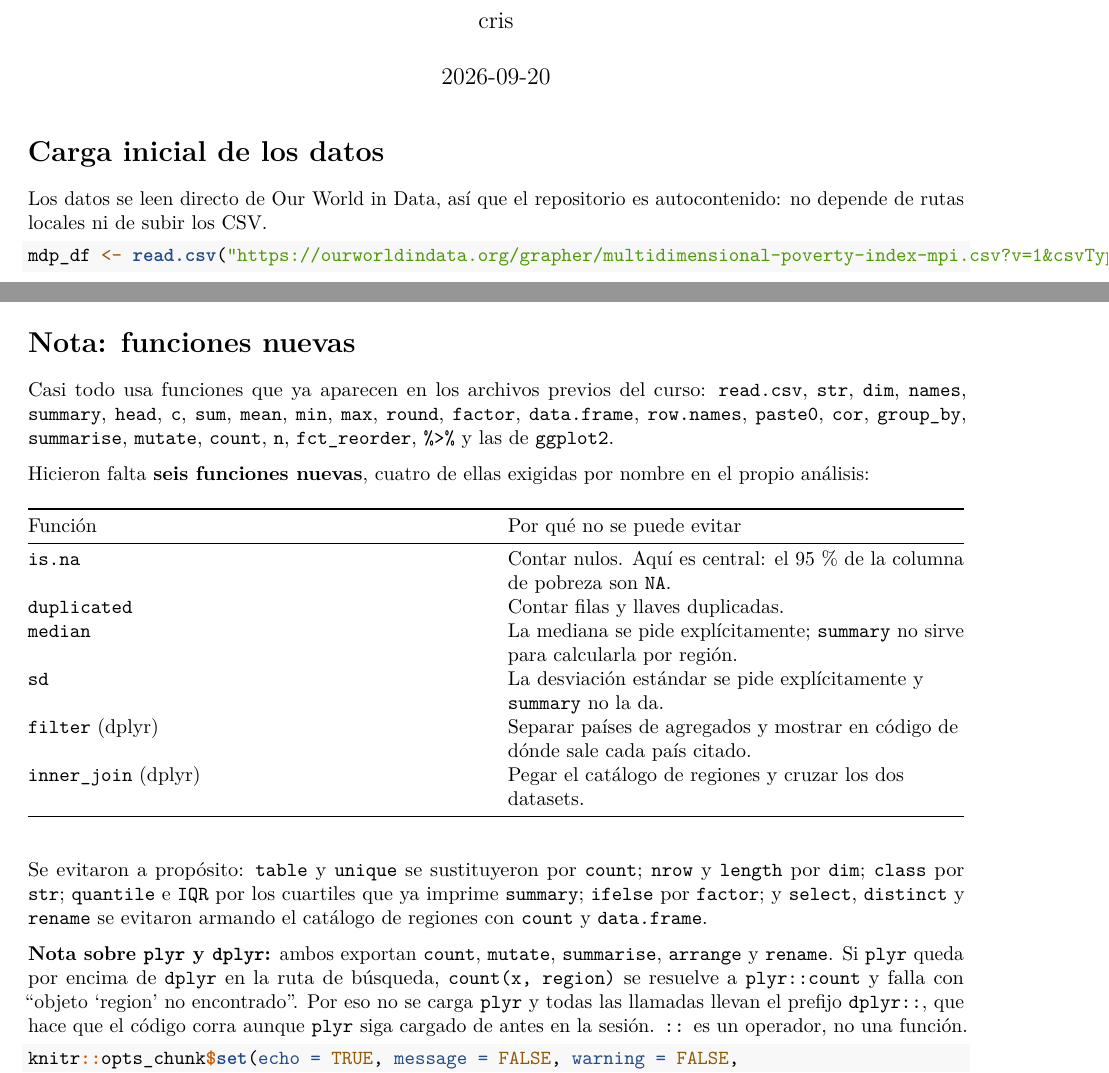
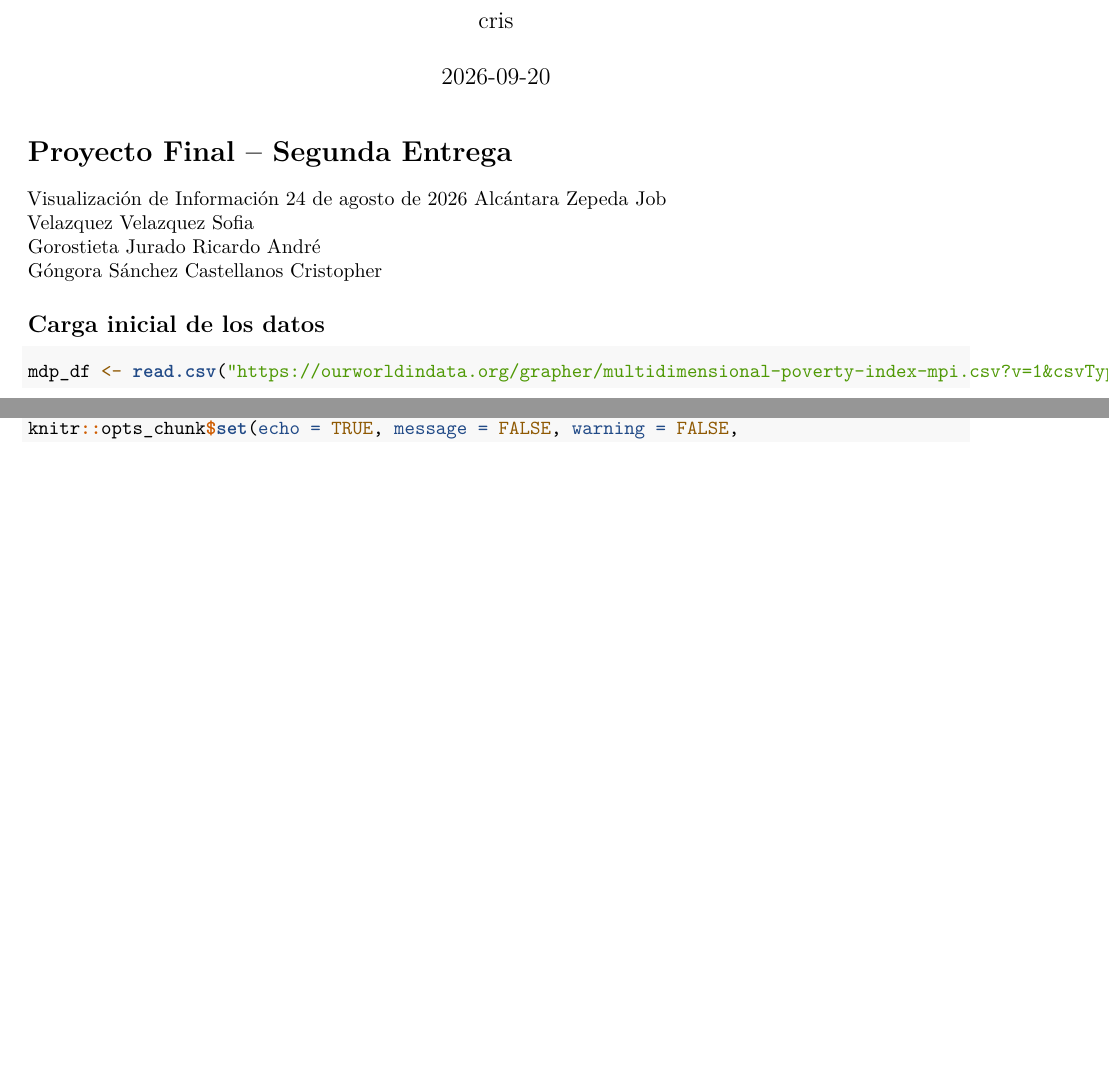
Before and after one commit to cristoredentor/ProyectoVisualizaci-n, an R Markdown document (AnalisisExploratorio.Rmd): two parts of pages 1 and 2 of 12, joined at a grey line, cut so that both start at the same text, the shorter picture padded with empty space. Rendered offline with R 4.5, knitr and Pandoc, then LaTeX, with nearby package versions; some code elsewhere in the file could not run offline.

Commit message:
Nombres añadidos

````diff
--- a/AnalisisExploratorio.Rmd
+++ b/AnalisisExploratorio.Rmd
@@ -5,10 +5,18 @@ date: "2026-09-20"
 output: pdf_document
 ---
 
-# Carga inicial de los datos
+# Proyecto Final – Segunda Entrega
 
-Los datos se leen directo de Our World in Data, así que el repositorio es
-autocontenido: no depende de rutas locales ni de subir los CSV.
+Visualización de Información
+24 de agosto de 2026
+Alcántara Zepeda Job
+Velazquez Velazquez Sofia
+Gorostieta Jurado Ricardo André
+Góngora Sánchez Castellanos Cristopher
+
+
+## Carga inicial de los datos
+
 
 ```{r}
 mdp_df <- read.csv("https://ourworldindata.org/grapher/multidimensional-poverty-index-mpi.csv?v=1&csvType=full&useColumnShortNames=false")
@@ -39,36 +47,6 @@ head(p_df, 3)
 summary(p_df)
 ```
 
-# Nota: funciones nuevas
-
-Casi todo usa funciones que ya aparecen en los archivos previos del curso:
-`read.csv`, `str`, `dim`, `names`, `summary`, `head`, `c`, `sum`, `mean`, `min`,
-`max`, `round`, `factor`, `data.frame`, `row.names`, `paste0`, `cor`, `group_by`,
-`summarise`, `mutate`, `count`, `n`, `fct_reorder`, `%>%` y las de `ggplot2`.
-
-Hicieron falta **seis funciones nuevas**, cuatro de ellas exigidas por nombre en
-el propio análisis:
-
-| Función | Por qué no se puede evitar |
-|---|---|
-| `is.na` | Contar nulos. Aquí es central: el 95 % de la columna de pobreza son `NA`. |
-| `duplicated` | Contar filas y llaves duplicadas. |
-| `median` | La mediana se pide explícitamente; `summary` no sirve para calcularla por región. |
-| `sd` | La desviación estándar se pide explícitamente y `summary` no la da. |
-| `filter` (dplyr) | Separar países de agregados y mostrar en código de dónde sale cada país citado. |
-| `inner_join` (dplyr) | Pegar el catálogo de regiones y cruzar los dos datasets. |
-
-Se evitaron a propósito: `table` y `unique` se sustituyeron por `count`; `nrow` y
-`length` por `dim`; `class` por `str`; `quantile` e `IQR` por los cuartiles que ya
-imprime `summary`; `ifelse` por `factor`; y `select`, `distinct` y `rename` se
-evitaron armando el catálogo de regiones con `count` y `data.frame`.
-
-**Nota sobre `plyr` y `dplyr`:** ambos exportan `count`, `mutate`, `summarise`,
-`arrange` y `rename`. Si `plyr` queda por encima de `dplyr` en la ruta de
-búsqueda, `count(x, region)` se resuelve a `plyr::count` y falla con "objeto
-'region' no encontrado". Por eso no se carga `plyr` y todas las llamadas llevan
-el prefijo `dplyr::`, que hace que el código corra aunque `plyr` siga cargado de
-antes en la sesión. `::` es un operador, no una función.
 
 ```{r setup-eda, message=FALSE, warning=FALSE}
 knitr::opts_chunk$set(echo = TRUE, message = FALSE, warning = FALSE,
````
Also changed, not shown: AnálisisExp.Rmd (+9 -0 lines).
